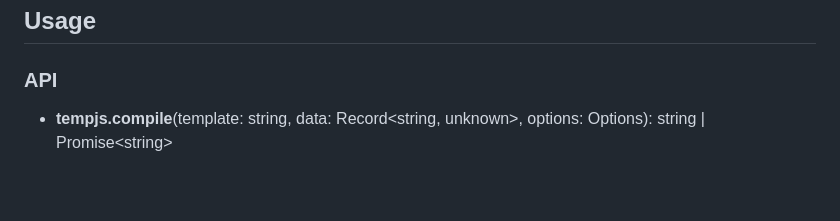
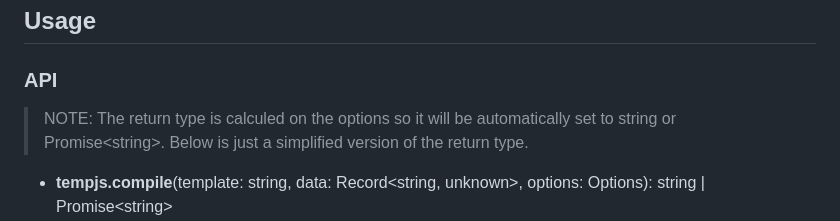
Before and after one commit to yoannchb-pro/tempjs, a Markdown page: README.md, the part around the change. GitHub-like rendering; blank space fills up the shorter version.

```diff
--- a/README.md
+++ b/README.md
@@ -77,6 +77,8 @@ await tempjs.compile(
 ## Usage
 
 ### API
+
+> NOTE: The return type is calculed on the options so it will be automatically set to string or Promise\<string\>. Below is just a simplified version of the return type.
 
 - <b>tempjs.compile</b>(template: string, data: Record\<string, unknown\>, options: Options): string | Promise\<string\>
 - <b>tempjs.compileFromFile</b>(filePath: string, data: Record\<string, unknown\>, options: Options): string | Promise\<string\>
```
